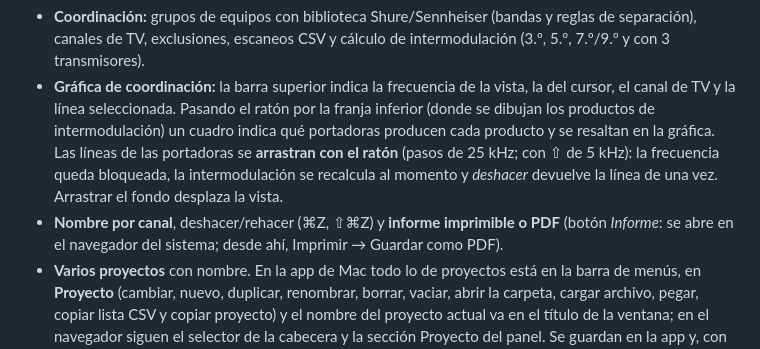
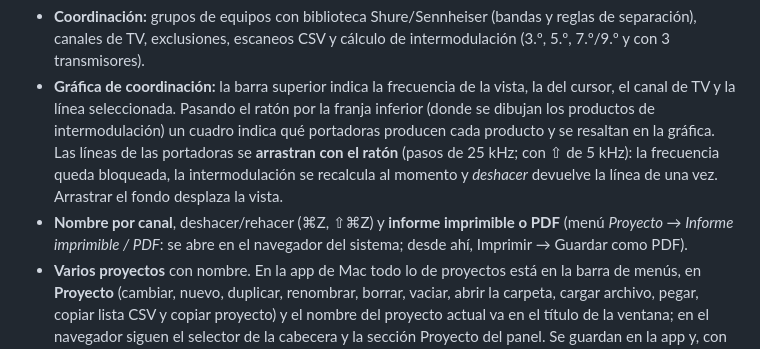
Before and after one commit to pabloor/COORDINADOR-RF, a Markdown page: README.md, the part around the change. GitHub-like rendering.

Commit message:
README: el informe está en el menú Proyecto
Co-Authored-By: Claude Sonnet 5.5 <noreply@anthropic.com>
Claude-Session: https://claude.ai/code/session_01W4jUmfM2HGwR2VgpMadFRu

```diff
--- a/README.md
+++ b/README.md
@@ -33,7 +33,7 @@ certificado propio (ver *Firma estable* más abajo). En Windows el aviso lleva a
   seleccionada. Pasando el ratón por la franja inferior (donde se dibujan los productos de intermodulación) un cuadro indica qué
   portadoras producen cada producto y se resaltan en la gráfica. Las líneas de las portadoras se **arrastran con el ratón** (pasos de 25 kHz; con ⇧ de 5 kHz): la frecuencia queda
   bloqueada, la intermodulación se recalcula al momento y *deshacer* devuelve la línea de una vez. Arrastrar el fondo desplaza la vista.
-- **Nombre por canal**, deshacer/rehacer (⌘Z, ⇧⌘Z) y **informe imprimible o PDF** (botón *Informe*: se abre en el navegador del
+- **Nombre por canal**, deshacer/rehacer (⌘Z, ⇧⌘Z) y **informe imprimible o PDF** (menú *Proyecto → Informe imprimible / PDF*: se abre en el navegador del
   sistema; desde ahí, Imprimir → Guardar como PDF).
 - **Varios proyectos** con nombre. En la app de Mac todo lo de proyectos está en la barra de menús, en **Proyecto** (cambiar, nuevo, duplicar,
   renombrar, borrar, vaciar, abrir la carpeta, cargar archivo, pegar, copiar lista CSV y copiar proyecto) y el nombre del proyecto actual va en
```
